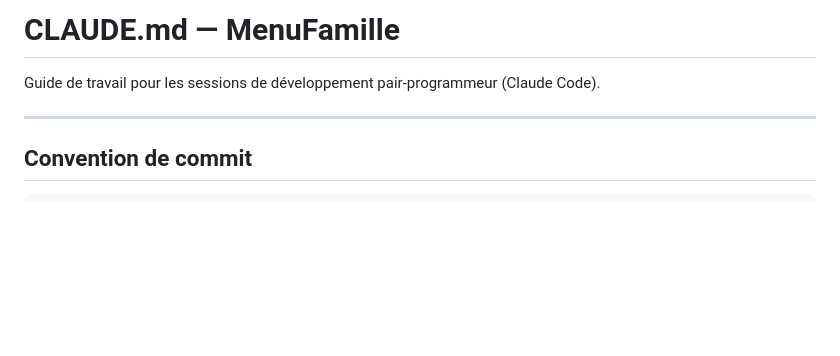
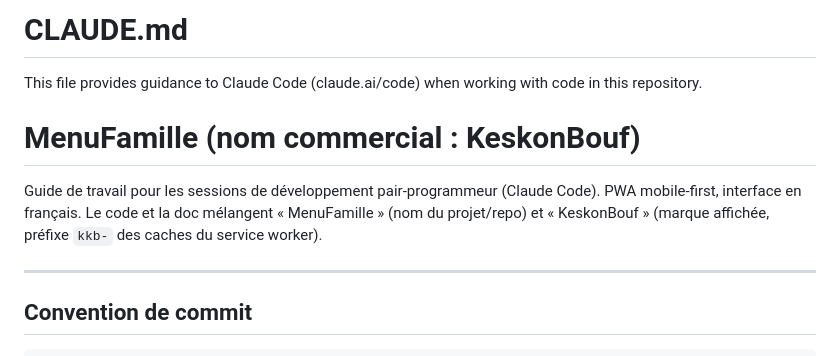
Before and after one commit to malia-corp/MenuFamille, a Markdown page: CLAUDE.md, the part around one of its changes. Rendered like a GitHub page; blank space fills up the shorter version.

```diff
--- a/CLAUDE.md
+++ b/CLAUDE.md
@@ -1,6 +1,10 @@
-# CLAUDE.md — MenuFamille
+# CLAUDE.md
 
-Guide de travail pour les sessions de développement pair-programmeur (Claude Code).
+This file provides guidance to Claude Code (claude.ai/code) when working with code in this repository.
+
+# MenuFamille (nom commercial : KeskonBouf)
+
+Guide de travail pour les sessions de développement pair-programmeur (Claude Code). PWA mobile-first, interface en français. Le code et la doc mélangent « MenuFamille » (nom du projet/repo) et « KeskonBouf » (marque affichée, préfixe `kkb-` des caches du service worker).
 
 ---
 
```
Also changed, not shown: other parts of CLAUDE.md (+34 -4 lines).
